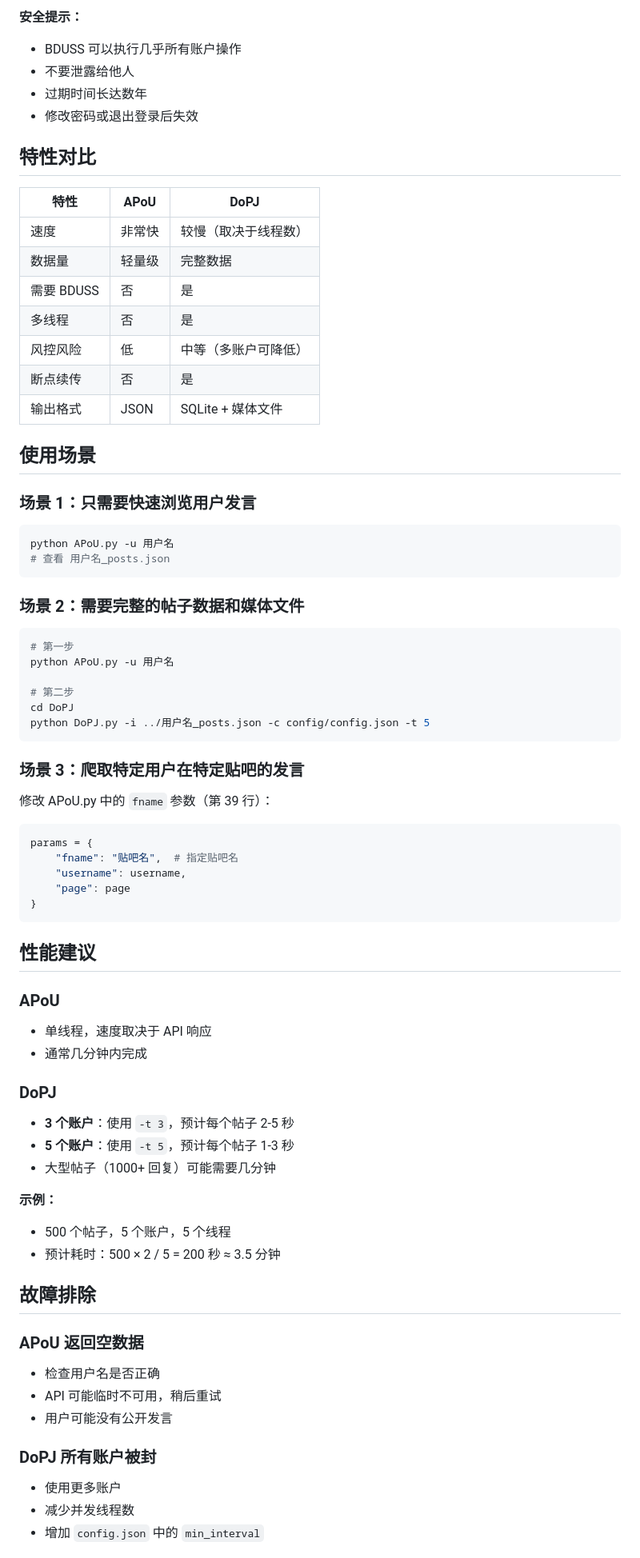
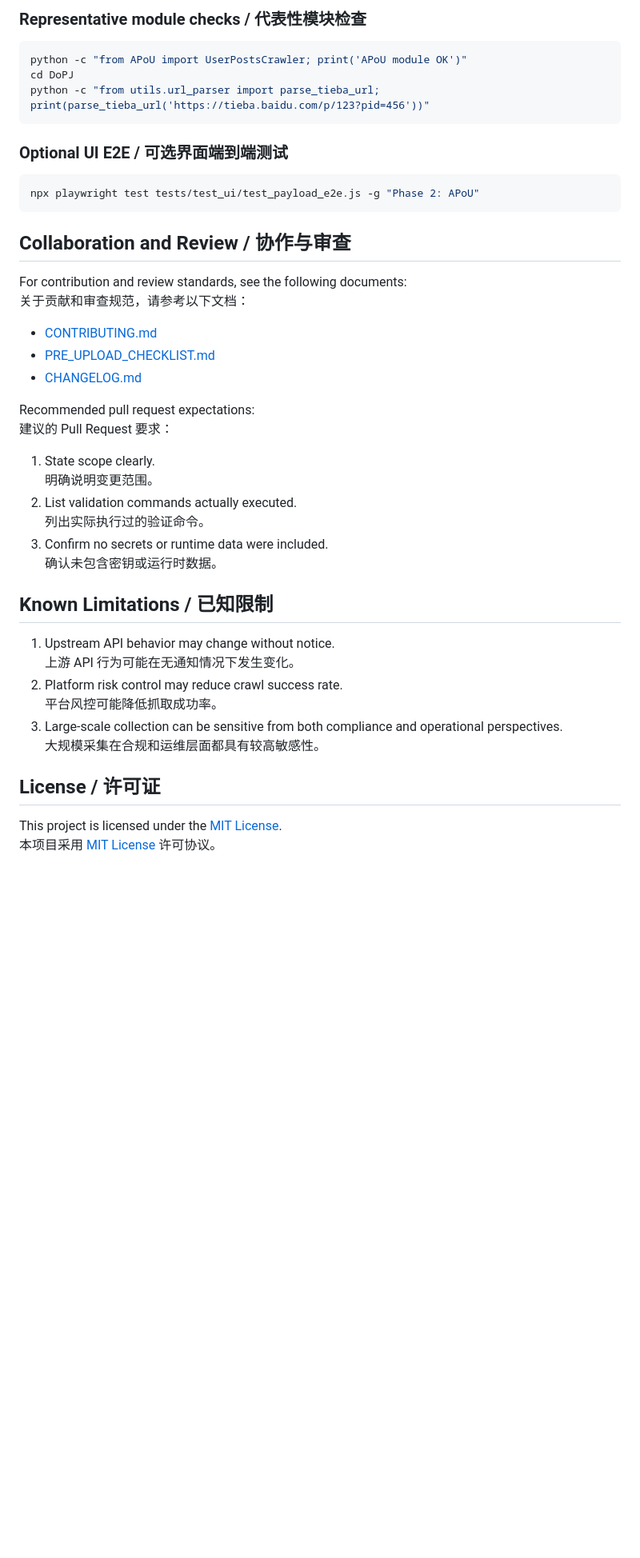
Before and after one commit to IDExpensive-One/AutoCCF, a Markdown page: README.md, the part around one of its changes. Shown at 80% size. GitHub-like rendering; blank space fills up the shorter version.

Commit message:
docs: professionalize and harden compliance README

````diff
--- a/README.md
+++ b/README.md
@@ -124,76 +194,47 @@ BDUSS 是贴吧的登录凭证，DoPJ 需要使用。
-**安全提示：**
-- BDUSS 可以执行几乎所有账户操作
-- 不要泄露给他人
-- 过期时间长达数年
-- 修改密码或退出登录后失效
-
-## 特性对比
-
-| 特性 | APoU | DoPJ |
-|-----|------|------|
-| 速度 | 非常快 | 较慢（取决于线程数） |
-| 数据量 | 轻量级 | 完整数据 |
-| 需要 BDUSS | 否 | 是 |
-| 多线程 | 否 | 是 |
-| 风控风险 | 低 | 中等（多账户可降低） |
-| 断点续传 | 否 | 是 |
-| 输出格式 | JSON | SQLite + 媒体文件 |
-
-## 使用场景
-
-### 场景 1：只需要快速浏览用户发言
+### Representative module checks / 代表性模块检查
 
 ```bash
-python APoU.py -u 用户名
-# 查看 用户名_posts.json
+python -c "from APoU import UserPostsCrawler; print('APoU module OK')"
+cd DoPJ
+python -c "from utils.url_parser import parse_tieba_url; print(parse_tieba_url('https://tieba.baidu.com/p/123?pid=456'))"
 ```
 
-### 场景 2：需要完整的帖子数据和媒体文件
+### Optional UI E2E / 可选界面端到端测试
 
 ```bash
-# 第一步
-python APoU.py -u 用户名
-
-# 第二步
-cd DoPJ
-python DoPJ.py -i ../用户名_posts.json -c config/config.json -t 5
+npx playwright test tests/test_ui/test_payload_e2e.js -g "Phase 2: APoU"
 ```
 
-### 场景 3：爬取特定用户在特定贴吧的发言
+## Collaboration and Review / 协作与审查
 
-修改 APoU.py 中的 `fname` 参数（第 39 行）：
-```python
-params = {
-    "fname": "贴吧名",  # 指定贴吧名
-    "username": username,
-    "page": page
-}
-```
+For contribution and review standards, see the following documents:
+关于贡献和审查规范，请参考以下文档：
 
-## 性能建议
+- [CONTRIBUTING.md](CONTRIBUTING.md)
+- [PRE_UPLOAD_CHECKLIST.md](PRE_UPLOAD_CHECKLIST.md)
+- [CHANGELOG.md](CHANGELOG.md)
 
-### APoU
-- 单线程，速度取决于 API 响应
-- 通常几分钟内完成
+Recommended pull request expectations:
+建议的 Pull Request 要求：
 
-### DoPJ
-- **3 个账户**：使用 `-t 3`，预计每个帖子 2-5 秒
-- **5 个账户**：使用 `-t 5`，预计每个帖子 1-3 秒
-- 大型帖子（1000+ 回复）可能需要几分钟
+1. State scope clearly.
+   明确说明变更范围。
+2. List validation commands actually executed.
+   列出实际执行过的验证命令。
+3. Confirm no secrets or runtime data were included.
+   确认未包含密钥或运行时数据。
 
-**示例：**
-- 500 个帖子，5 个账户，5 个线程
-- 预计耗时：500 × 2 / 5 = 200 秒 ≈ 3.5 分钟
+## Known Limitations / 已知限制
 
-## 故障排除
+1. Upstream API behavior may change without notice.
+   上游 API 行为可能在无通知情况下发生变化。
+2. Platform risk control may reduce crawl success rate.
+   平台风控可能降低抓取成功率。
+3. Large-scale collection can be sensitive from both compliance and operational perspectives.
+   大规模采集在合规和运维层面都具有较高敏感性。
 
-### APoU 返回空数据
-- 检查用户名是否正确
-- API 可能临时不可用，稍后重试
-- 用户可能没有公开发言
+## License / 许可证
 
-### DoPJ 所有账户被封
-- 使用更多账户
-- 减少并发线程数
-- 增加 `config.json` 中的 `min_interval`
+This project is licensed under the [MIT License](LICENSE).
+本项目采用 [MIT License](LICENSE) 许可协议。
 
````
Also changed, not shown: other parts of README.md (+167 -211 lines).
